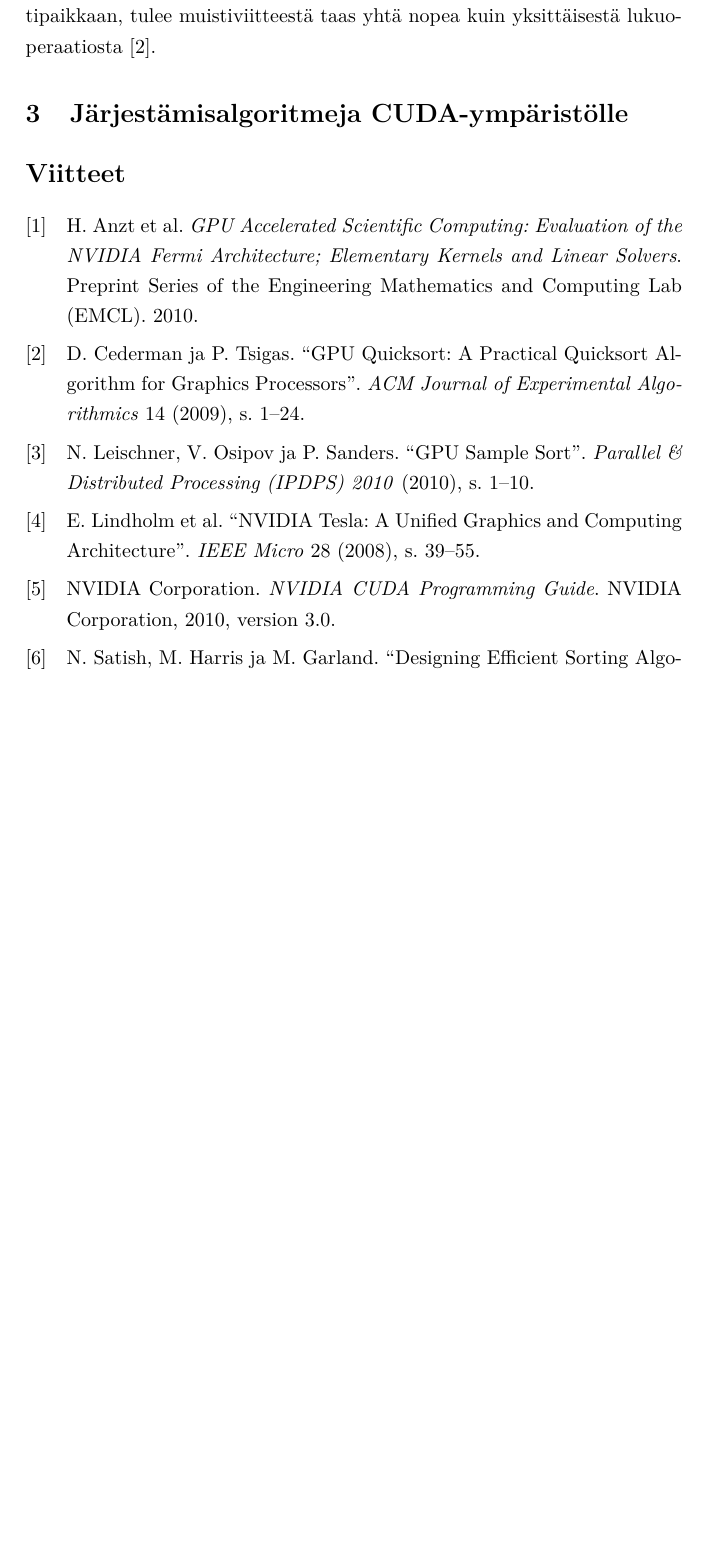
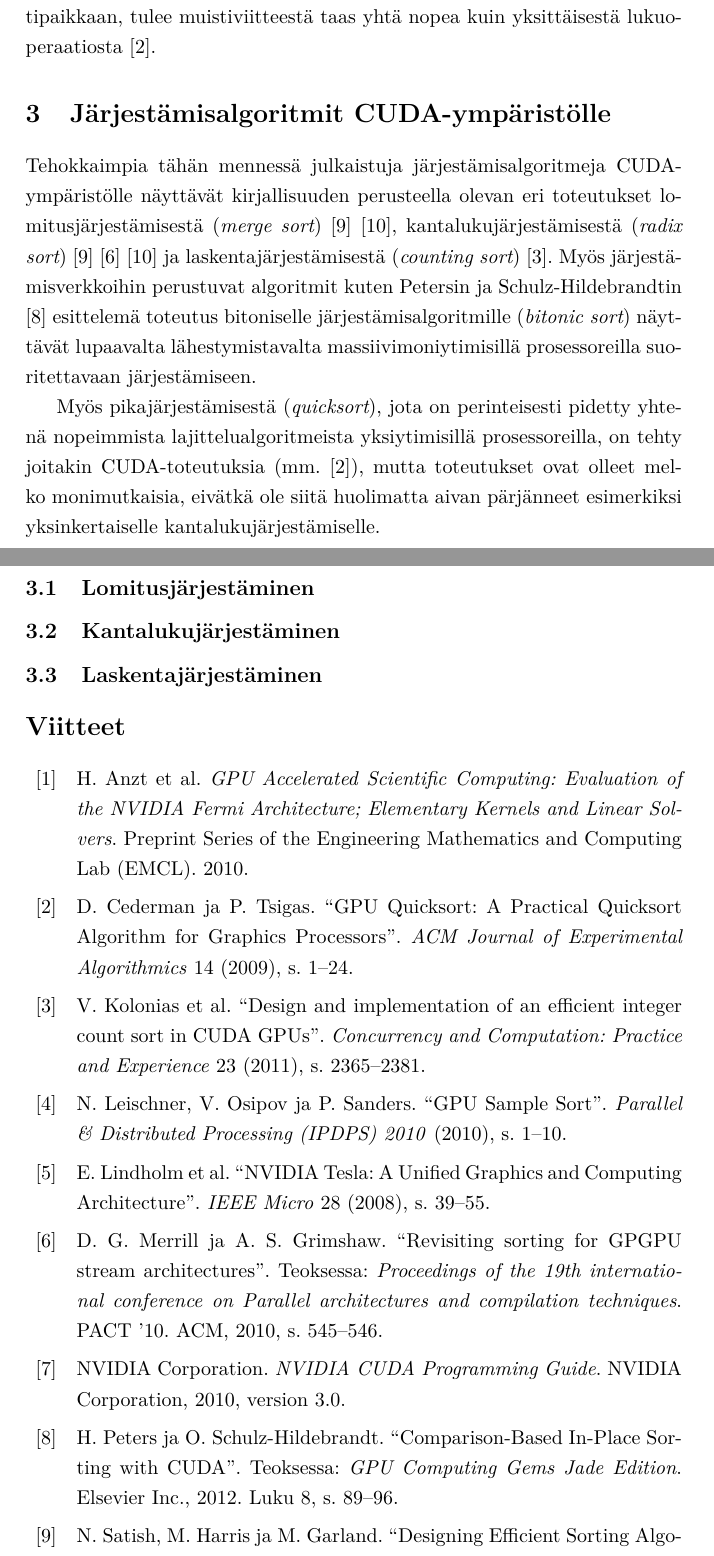
Before and after one commit to Lateks/CUDA-seminaari, a LaTeX document (kirjallinen.tex, which reads lahteet.bib): part of page 4 of 4 before the commit and two parts of pages 4 and 5 of 6 after it, the two joined at a grey line, cut so that both start at the same text, the shorter picture padded with empty space. Compiled offline with pdfLaTeX.

Commit message:
General info on CUDA sorting implementations.

```diff
--- a/kirjallinen.tex
+++ b/kirjallinen.tex
@@ -56,17 +56,29 @@ Suorituksen aikana data pidetään globaalissa muistissa, mutta siihen viittaami
 
 Säikeet voivat periaatteessa viitata mihin tahansa kohtaan muistia, mutta muistiviittaukset kannattaa tehdä siten, että samaan loimeen kuuluvat säikeet viittaavat peräkkäisiin muistiosoitteisiin. Tällöin muistiviitteet voidaan muuntaa yhdeksi suureksi luku- tai kirjoitusoperaatioksi \cite{cederman2009} \cite{satish2009}. Paikallista jaettua muistia käytettäessä säikeiden kannattaa viitata eri muistipaikkoihin, koska muutoin luku- ja kirjoitusoperaatiot joudutaan taas suorittamaan sarjallisesti. Toisaalta jos kaikki säikeet viittaavat samaan muistipaikkaan, tulee muistiviitteestä taas yhtä nopea kuin yksittäisestä lukuoperaatiosta \cite{cederman2009}.
 
-\section{Järjestämisalgoritmeja CUDA-ympäristölle}
+\section{Järjestämisalgoritmit CUDA-ympäristölle}
 
-% Tänne aliluku jokaiselle eri tyyppiselle toteutusratkaisulle
-% Alkuun yleiskatsausluku?
-% - radix sort (Satish et al.)
-% - mergesort (Satish et al)
-% - bitonic sort (Peters ja Hildebrandt)
-% - count sort (Kolonias et al.)
-% - sample sort (Leischner et at.)
-% - quicksort (Cederman & Tsigas) -> tälle ei ehkä omaa lukuaan, turhan monimutkaista?
-% Järjestämisverkot omana alilukunaan?
+Tehokkaimpia tähän mennessä julkaistuja järjestämisalgoritmeja CUDA-ympäristölle näyttävät kirjallisuuden perusteella olevan eri toteutukset lomitusjärjestämisestä (\engl{merge sort}) \cite{satish2009} \cite{satish2010}, kantalukujärjestämisestä (\engl{radix sort}) \cite{satish2009} \cite{merrill2010} \cite{satish2010} ja laskentajärjestämisestä (\engl{counting sort}) \cite{kolonias2011}. Myös järjestämisverkkoihin perustuvat algoritmit kuten Petersin ja Schulz-Hildebrandtin \cite{peters2012gems} esittelemä toteutus bitoniselle järjestämisalgoritmille (\engl{bitonic sort}) näyttävät lupaavalta lähestymistavalta massiivimoniytimisillä prosessoreilla suoritettavaan järjestämiseen.
+
+Myös pikajärjestämisestä (\engl{quicksort}), jota on perinteisesti pidetty yhtenä nopeimmista lajittelualgoritmeista yksiytimisillä prosessoreilla, on tehty joitakin CUDA-toteutuksia (mm. \cite{cederman2009}), mutta toteutukset ovat olleet melko monimutkaisia, eivätkä ole siitä huolimatta aivan pärjänneet esimerkiksi yksinkertaiselle kantalukujärjestämiselle.
+
+\subsection{Lomitusjärjestäminen}
+
+% Satish et al. 2009 & 2010
+
+\subsection{Kantalukujärjestäminen}
+
+% Satish et al. 2009 & 2010
+% Merrill & Grimshaw 2010
+
+\subsection{Laskentajärjestäminen}
+
+% Kolonias et al.
+
+%\subsection{Järjestämisverkot ja bitoninen järjestäminen}
+
+% Käsitellään jos mahtuu
+% Peters ja Hildebrandt
 
 \printbibliography
 
--- a/lahteet.bib
+++ b/lahteet.bib
@@ -66,3 +66,12 @@
     publisher = {NVIDIA Corporation},
     year = {2010, version 3.0}
 }
+
+@inproceedings{merrill2010,
+    author = {Merrill, D. G. and Grimshaw, A. S.},
+    title = {Revisiting sorting for GPGPU stream architectures},
+    booktitle = {Proceedings of the 19th international conference on Parallel architectures and compilation techniques},
+    series = {PACT '10},
+    year = {2010},
+    pages = {545--546},
+    publisher = {ACM}
@@ -68,0 +85,4 @@
+    year = {2010},
+    pages = {351--362},
+    publisher = {ACM}
+}
```
Also changed, not shown: kirjallinen.tex (6 more changed lines), lahteet.bib (7 more changed lines). Lines whose indentation alone changed are shown as unchanged.
